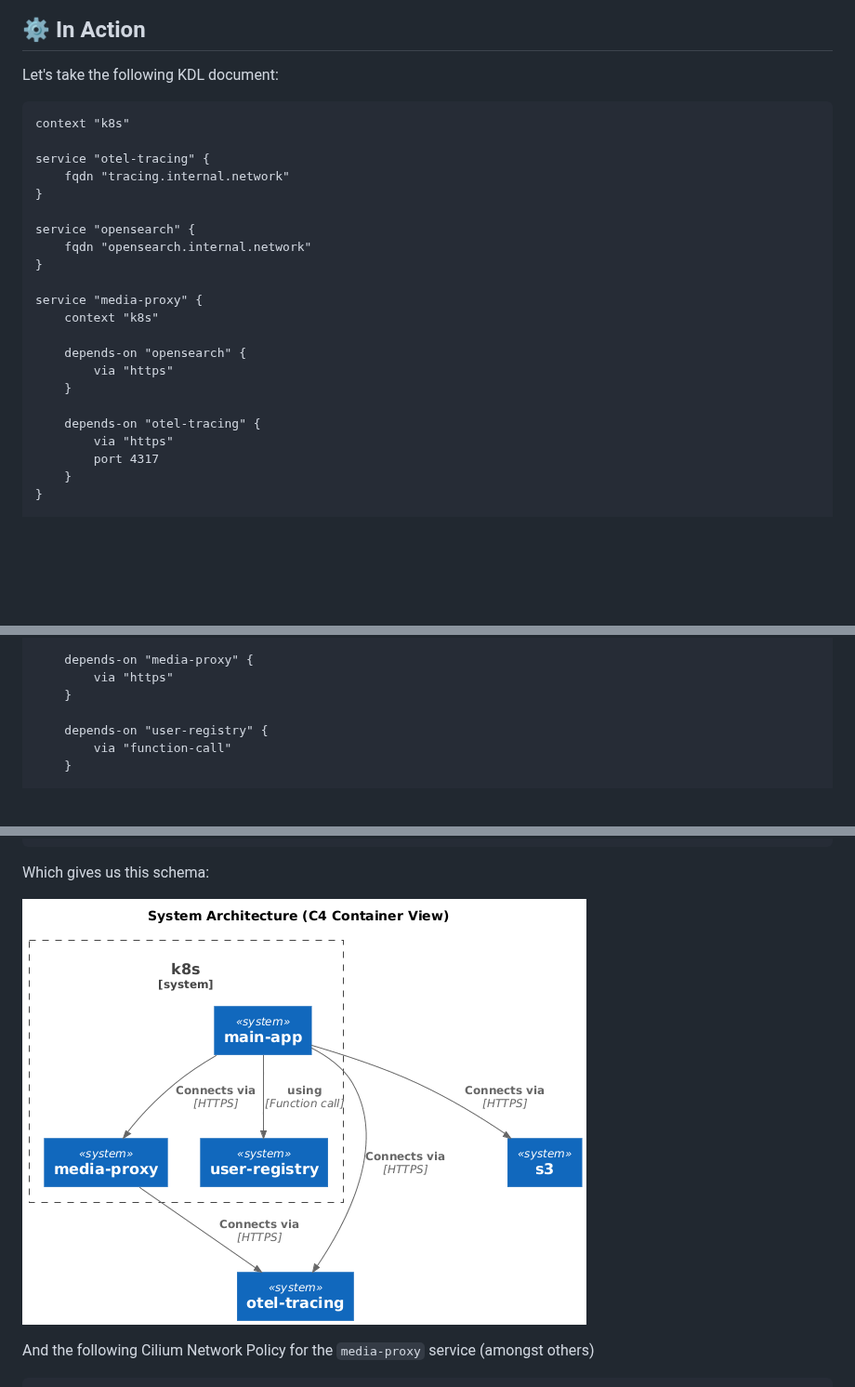
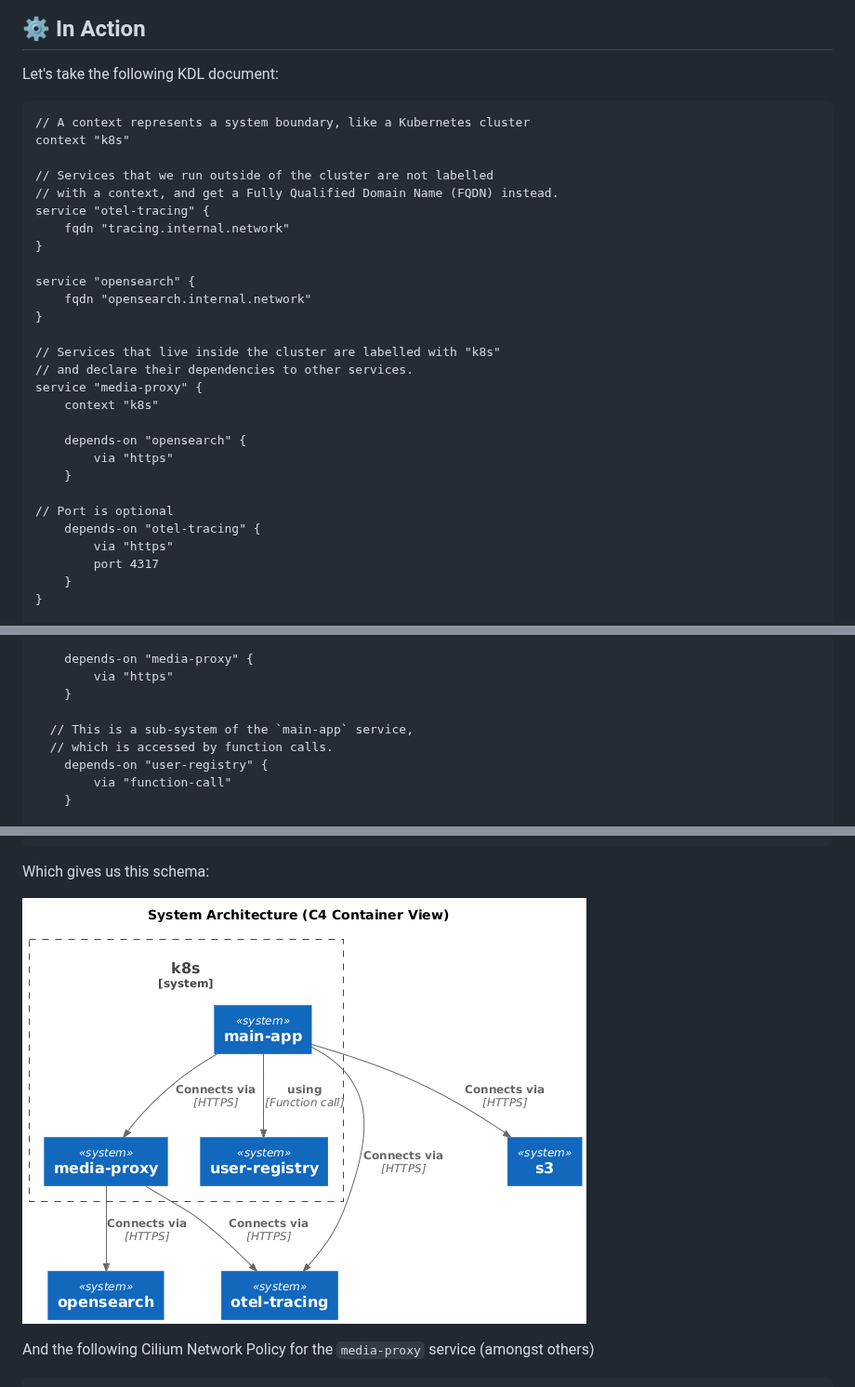
Before and after one commit to scrive/kitab, a Markdown page: README.md, 3 parts joined by grey strips. Shown at 93% size. GitHub-like rendering; pictures changed too: doc/system-diagram.png; blank space fills up the shorter version.

````diff
--- a/README.md
+++ b/README.md
@@ -26,8 +26,11 @@ The files are written in [KDL](https://kdl.dev), a pleasant document language th
 Let's take the following KDL document:
 
 ```kdl
+// A context represents a system boundary, like a Kubernetes cluster
 context "k8s"
 
+// Services that we run outside of the cluster are not labelled
+// with a context, and get a Fully Qualified Domain Name (FQDN) instead.
 service "otel-tracing" {
 	fqdn "tracing.internal.network"
 }
@@ -36,6 +39,8 @@ service "opensearch" {
 	fqdn "opensearch.internal.network"
 }
 
+// Services that live inside the cluster are labelled with "k8s"
+// and declare their dependencies to other services.
 service "media-proxy" {
 	context "k8s"
 
@@ -43,6 +48,7 @@ service "media-proxy" {
 		via "https"
 	}
 
+// Port is optional
 	depends-on "otel-tracing" {
 		via "https"
 		port 4317
@@ -64,6 +70,8 @@ service "main-app" {
 		via "https"
 	}
 
+  // This is a sub-system of the `main-app` service,
+  // which is accessed by function calls.
 	depends-on "user-registry" {
 		via "function-call"
 	}
````
